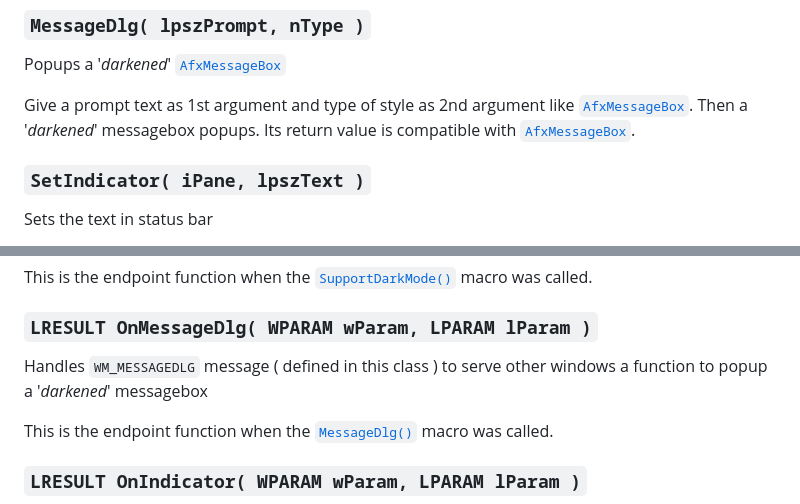
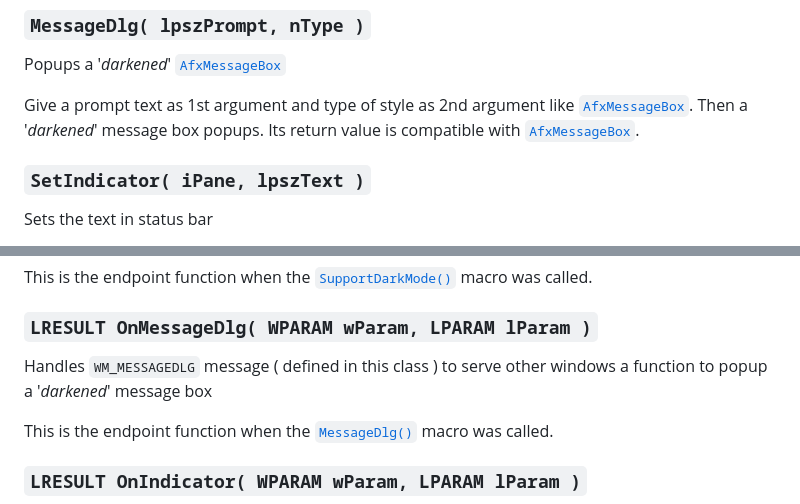
Before and after one commit to inhouse-tool/MemoPad, a Markdown page: docs/Classes/CMainFrame.md, 2 parts joined by grey strips. GitHub-like rendering.

```diff
--- a/docs/Classes/CMainFrame.md
+++ b/docs/Classes/CMainFrame.md
@@ -33,7 +33,7 @@ Popups a '*darkened*'
 
 Give a prompt text as 1st argument and type of style as 2nd argument like
 [`AfxMessageBox`](https://learn.microsoft.com/en-us/cpp/mfc/reference/cstring-formatting-and-message-box-display#afxmessagebox).
-Then a '*darkened*' messagebox popups.
+Then a '*darkened*' message box popups.
 Its return value is compatible with
 [`AfxMessageBox`](https://learn.microsoft.com/en-us/cpp/mfc/reference/cstring-formatting-and-message-box-display#afxmessagebox).
 
@@ -272,7 +272,7 @@ macro was called.
 ### `LRESULT OnMessageDlg( WPARAM wParam, LPARAM lParam )`
 
 Handles `WM_MESSAGEDLG` message ( defined in this class )
-to serve other windows a function to popup a '*darkened*' messagebox
+to serve other windows a function to popup a '*darkened*' message box
 
 This is the endpoint function when the
 [`MessageDlg()`](#messagedlg-lpszprompt-ntype-)
```
Also changed, not shown: docs/Classes/CMemoView.md (+29 -1 lines).
